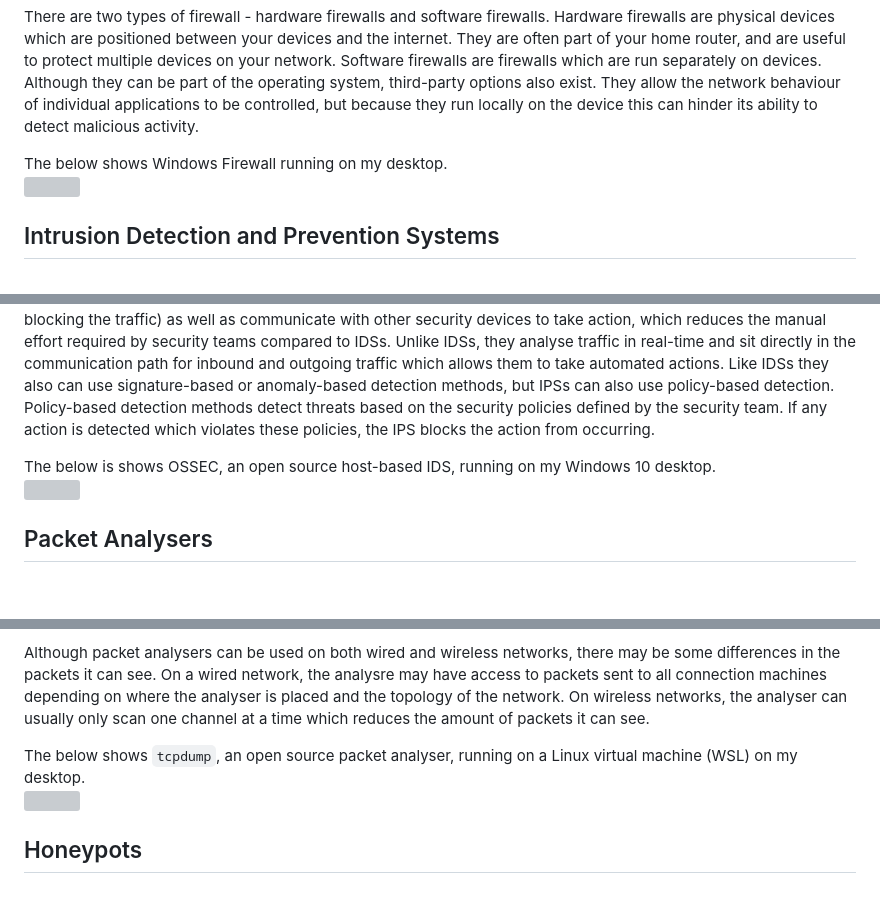
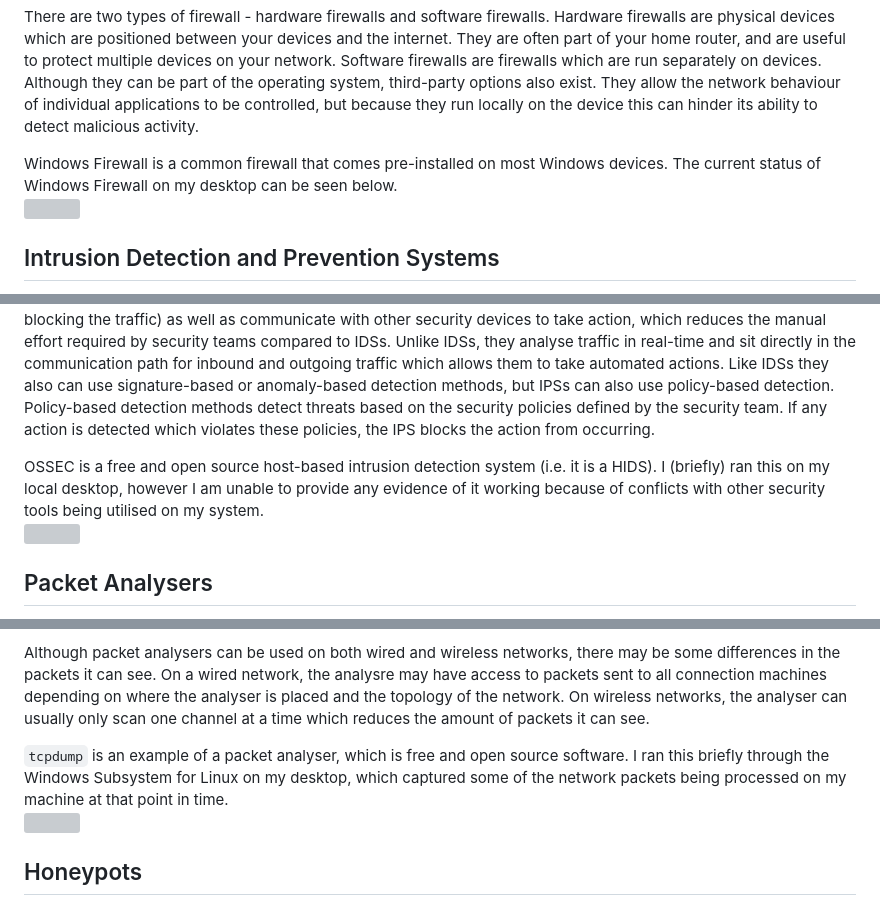
Before and after one commit to saacutter/cybersecurity-pf, a Markdown page: Part 1/A13/README.md, 3 parts joined by grey strips. Rendered like a GitHub page; blank space fills up the shorter version; grey boxes are pictures that could not be loaded.

Commit message:
Adjusted how evidence was presented in the write ups for A9, A11, and A13

```diff
--- a/Part 1/A13/README.md
+++ b/Part 1/A13/README.md
@@ -5,7 +5,7 @@ Firewalls are a security mechanism which provide protection against cyber attack
 
 There are two types of firewall - hardware firewalls and software firewalls. Hardware firewalls are physical devices which are positioned between your devices and the internet. They are often part of your home router, and are useful to protect multiple devices on your network. Software firewalls are firewalls which are run separately on devices. Although they can be part of the operating system, third-party options also exist. They allow the network behaviour of individual applications to be controlled, but because they run locally on the device this can hinder its ability to detect malicious activity.
 
-The below shows Windows Firewall running on my desktop. \
+Windows Firewall is a common firewall that comes pre-installed on most Windows devices. The current status of Windows Firewall on my desktop can be seen below. \
 <img src="windows_defender_firewall.png" width="700">
 
 ## Intrusion Detection and Prevention Systems
@@ -13,7 +13,7 @@ Intrusion detection systems (IDS) are security tools which monitor network traff
 
 Intrusion prevention systems (IPS), on the other hand, are security tools which are similar to IDSs but have the additional capability to take action by logging the event and reporting it to the security team. They can also automatically take actions against threats like malicious traffic and malicious content (by dropping the packets or blocking the traffic) as well as communicate with other security devices to take action, which reduces the manual effort required by security teams compared to IDSs. Unlike IDSs, they analyse traffic in real-time and sit directly in the communication path for inbound and outgoing traffic which allows them to take automated actions. Like IDSs they also can use signature-based or anomaly-based detection methods, but IPSs can also use policy-based detection. Policy-based detection methods detect threats based on the security policies defined by the security team. If any action is detected which violates these policies, the IPS blocks the action from occurring.
 
-The below is shows OSSEC, an open source host-based IDS, running on my Windows 10 desktop. \
+OSSEC is a free and open source host-based intrusion detection system (i.e. it is a HIDS). I (briefly) ran this on my local desktop, however I am unable to provide any evidence of it working because of conflicts with other security tools being utilised on my system. \
 <img src="ids_OSSEC.png" width="300">
 
 ## Packet Analysers
@@ -21,7 +21,7 @@ Packet analysers (sometimes called packet sniffers) are pieces of hardware (like
 
 Although packet analysers can be used on both wired and wireless networks, there may be some differences in the packets it can see. On a wired network, the analysre may have access to packets sent to all connection machines depending on where the analyser is placed and the topology of the network. On wireless networks, the analyser can usually only scan one channel at a time which reduces the amount of packets it can see.
 
-The below shows `tcpdump`, an open source packet analyser, running on a Linux virtual machine (WSL) on my desktop. \
+`tcpdump` is an example of a packet analyser, which is free and open source software. I ran this briefly through the Windows Subsystem for Linux on my desktop, which captured some of the network packets being processed on my machine at that point in time. \
 <img src="packet_analyser_tcpdump.png" width="700">
 
 ## Honeypots
```
Also changed, not shown: other parts of Part 1/A13/README.md (+3 -2 lines), Part 1/A09/README.md (+3 -3 lines), Part 1/A11/README.md (+4 -4 lines).
